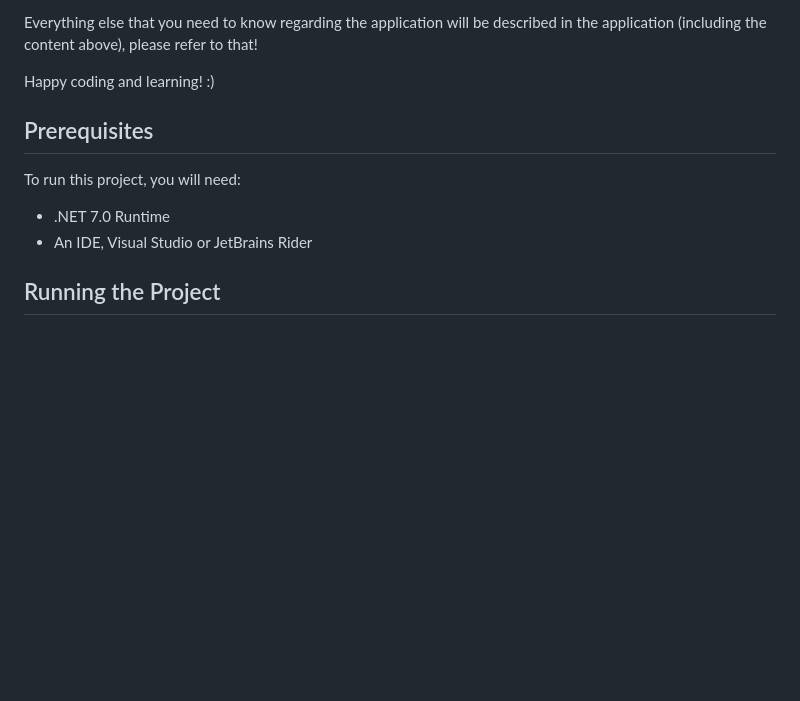
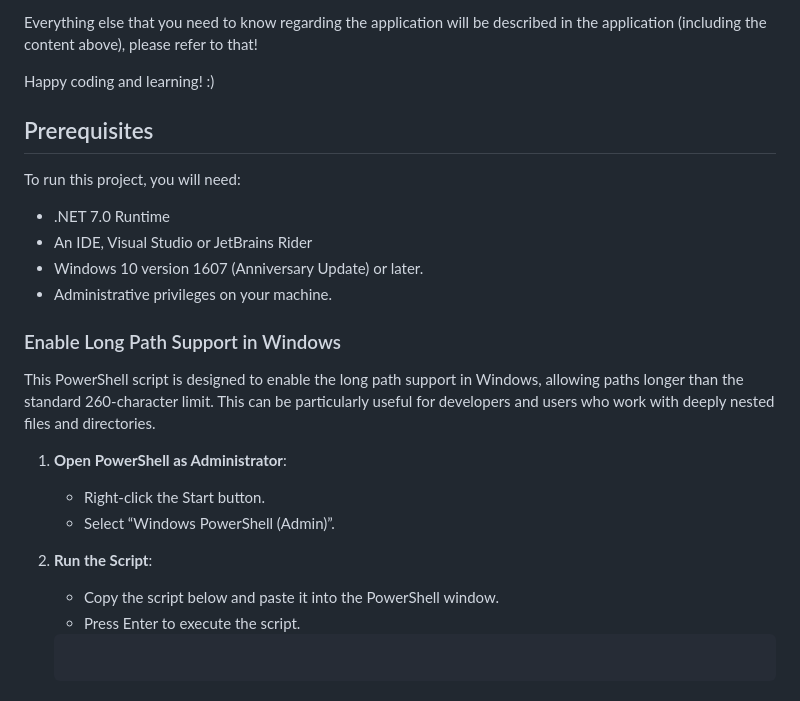
Before and after one commit to Nollpeter/Diploma, a Markdown page: README.md, the part around the change. Drawn GitHub-style; blank space fills up the shorter version.

Commit message:
Update README with additional prerequisites and long path support instructions
A section has been added to the README which includes additional prerequisites needed to run the project. This now includes Windows 10 version 1607 (Anniversary Update) or later, and the need for administrative privileges on the machine. Also, guidance on enabling long path support in Windows has been introduced for working with deeply nested files and directories.

````diff
--- a/README.md
+++ b/README.md
@@ -44,11 +44,29 @@ Everything else that you need to know regarding the application will be describe
 
 Happy coding and learning! :)
 
+
+
 ## Prerequisites
+
 To run this project, you will need:
 - .NET 7.0 Runtime
 - An IDE, Visual Studio or JetBrains Rider
+- Windows 10 version 1607 (Anniversary Update) or later.
+- Administrative privileges on your machine.
 
+### Enable Long Path Support in Windows
+
+This PowerShell script is designed to enable the long path support in Windows, allowing paths longer than the standard 260-character limit. This can be particularly useful for developers and users who work with deeply nested files and directories.
+
+1. **Open PowerShell as Administrator**:
+    - Right-click the Start button.
+    - Select “Windows PowerShell (Admin)”.
+
+2. **Run the Script**:
+    - Copy the script below and paste it into the PowerShell window.
+    - Press Enter to execute the script.
+
+   ```powershell
 ## Running the Project
 
 ---
````
